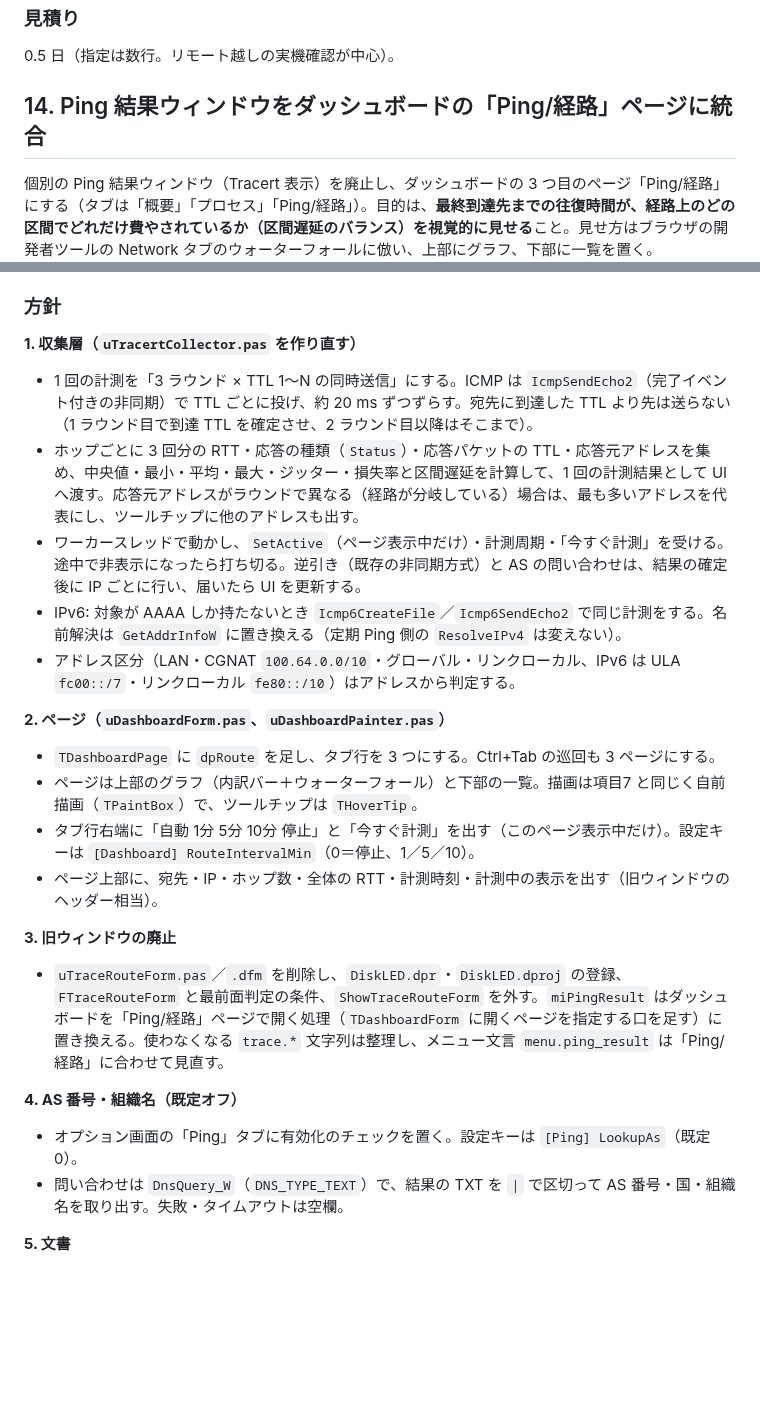
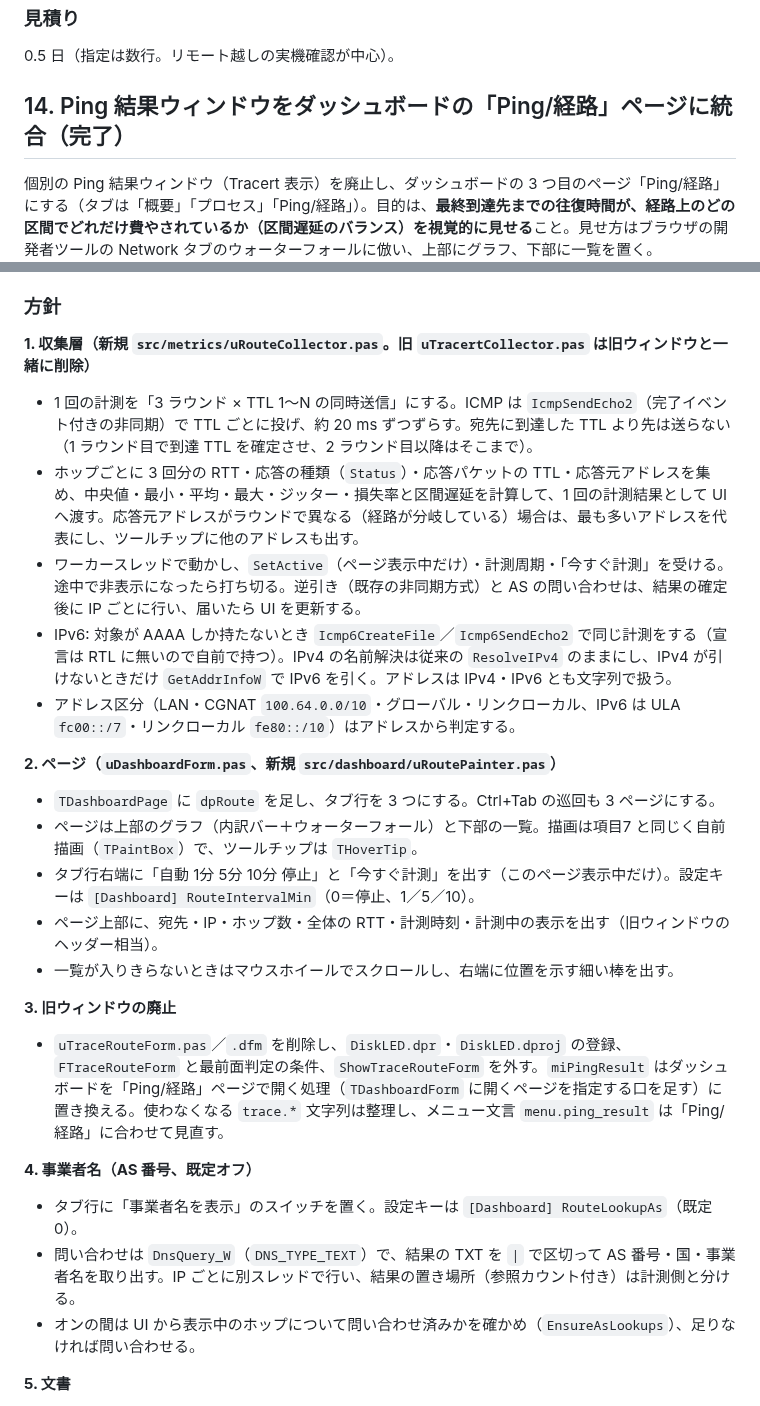
Before and after one commit to soramimi6/DiskLED, a Markdown page: docs/PLANNED-3.3.0.md, 2 parts joined by grey strips. Rendered like a GitHub page; blank space fills up the shorter version.

```diff
--- a/docs/PLANNED-3.3.0.md
+++ b/docs/PLANNED-3.3.0.md
@@ -467,7 +467,7 @@
 
 0.5 日（指定は数行。リモート越しの実機確認が中心）。
 
-## 14. Ping 結果ウィンドウをダッシュボードの「Ping/経路」ページに統合
+## 14. Ping 結果ウィンドウをダッシュボードの「Ping/経路」ページに統合（完了）
 
 個別の Ping 結果ウィンドウ（Tracert 表示）を廃止し、ダッシュボードの 3 つ目のページ「Ping/経路」にする（タブは「概要」「プロセス」「Ping/経路」）。目的は、**最終到達先までの往復時間が、経路上のどの区間でどれだけ費やされているか（区間遅延のバランス）を視覚的に見せる**こと。見せ方はブラウザの開発者ツールの Network タブのウォーターフォールに倣い、上部にグラフ、下部に一覧を置く。
 
@@ -497,25 +502,27 @@
 
 ### 方針
 
-**1. 収集層（`uTracertCollector.pas` を作り直す）**
+**1. 収集層（新規 `src/metrics/uRouteCollector.pas`。旧 `uTracertCollector.pas` は旧ウィンドウと一緒に削除）**
 - 1 回の計測を「3 ラウンド × TTL 1〜N の同時送信」にする。ICMP は `IcmpSendEcho2`（完了イベント付きの非同期）で TTL ごとに投げ、約 20 ms ずつずらす。宛先に到達した TTL より先は送らない（1 ラウンド目で到達 TTL を確定させ、2 ラウンド目以降はそこまで）。
 - ホップごとに 3 回分の RTT・応答の種類（`Status`）・応答パケットの TTL・応答元アドレスを集め、中央値・最小・平均・最大・ジッター・損失率と区間遅延を計算して、1 回の計測結果として UI へ渡す。応答元アドレスがラウンドで異なる（経路が分岐している）場合は、最も多いアドレスを代表にし、ツールチップに他のアドレスも出す。
 - ワーカースレッドで動かし、`SetActive`（ページ表示中だけ）・計測周期・「今すぐ計測」を受ける。途中で非表示になったら打ち切る。逆引き（既存の非同期方式）と AS の問い合わせは、結果の確定後に IP ごとに行い、届いたら UI を更新する。
-- IPv6: 対象が AAAA しか持たないとき `Icmp6CreateFile`／`Icmp6SendEcho2` で同じ計測をする。名前解決は `GetAddrInfoW` に置き換える（定期 Ping 側の `ResolveIPv4` は変えない）。
+- IPv6: 対象が AAAA しか持たないとき `Icmp6CreateFile`／`Icmp6SendEcho2` で同じ計測をする（宣言は RTL に無いので自前で持つ）。IPv4 の名前解決は従来の `ResolveIPv4` のままにし、IPv4 が引けないときだけ `GetAddrInfoW` で IPv6 を引く。アドレスは IPv4・IPv6 とも文字列で扱う。
 - アドレス区分（LAN・CGNAT `100.64.0.0/10`・グローバル・リンクローカル、IPv6 は ULA `fc00::/7`・リンクローカル `fe80::/10`）はアドレスから判定する。
 
-**2. ページ（`uDashboardForm.pas`、`uDashboardPainter.pas`）**
+**2. ページ（`uDashboardForm.pas`、新規 `src/dashboard/uRoutePainter.pas`）**
 - `TDashboardPage` に `dpRoute` を足し、タブ行を 3 つにする。Ctrl+Tab の巡回も 3 ページにする。
 - ページは上部のグラフ（内訳バー＋ウォーターフォール）と下部の一覧。描画は項目7 と同じく自前描画（`TPaintBox`）で、ツールチップは `THoverTip`。
 - タブ行右端に「自動 1分 5分 10分 停止」と「今すぐ計測」を出す（このページ表示中だけ）。設定キーは `[Dashboard] RouteIntervalMin`（0＝停止、1／5／10）。
 - ページ上部に、宛先・IP・ホップ数・全体の RTT・計測時刻・計測中の表示を出す（旧ウィンドウのヘッダー相当）。
+- 一覧が入りきらないときはマウスホイールでスクロールし、右端に位置を示す細い棒を出す。
 
 **3. 旧ウィンドウの廃止**
 - `uTraceRouteForm.pas`／`.dfm` を削除し、`DiskLED.dpr`・`DiskLED.dproj` の登録、`FTraceRouteForm` と最前面判定の条件、`ShowTraceRouteForm` を外す。`miPingResult` はダッシュボードを「Ping/経路」ページで開く処理（`TDashboardForm` に開くページを指定する口を足す）に置き換える。使わなくなる `trace.*` 文字列は整理し、メニュー文言 `menu.ping_result` は「Ping/経路」に合わせて見直す。
 
-**4. AS 番号・組織名（既定オフ）**
-- オプション画面の「Ping」タブに有効化のチェックを置く。設定キーは `[Ping] LookupAs`（既定 0）。
-- 問い合わせは `DnsQuery_W`（`DNS_TYPE_TEXT`）で、結果の TXT を `|` で区切って AS 番号・国・組織名を取り出す。失敗・タイムアウトは空欄。
+**4. 事業者名（AS 番号、既定オフ）**
+- タブ行に「事業者名を表示」のスイッチを置く。設定キーは `[Dashboard] RouteLookupAs`（既定 0）。
+- 問い合わせは `DnsQuery_W`（`DNS_TYPE_TEXT`）で、結果の TXT を `|` で区切って AS 番号・国・事業者名を取り出す。IP ごとに別スレッドで行い、結果の置き場所（参照カウント付き）は計測側と分ける。
+- オンの間は UI から表示中のホップについて問い合わせ済みかを確かめ（`EnsureAsLookups`）、足りなければ問い合わせる。
 
 **5. 文書**
 - `docs/DESIGN.md` のダッシュボード節に「Ping/経路」ページを追記する。公開文書（`public_docs/` の FEATURES・USAGE・NOTES、JA/EN）はリリース時に更新し、NOTES に AS 問い合わせの送信先と内容を書く。`README.md` の主な機能の「専用ウィンドウで Tracert のように…」の記述をページに合わせて直す。
```
Also changed, not shown: other parts of docs/PLANNED-3.3.0.md (+21 -15 lines), README.md (+4 -4 lines), docs/DESIGN.md (+9 -3 lines).
